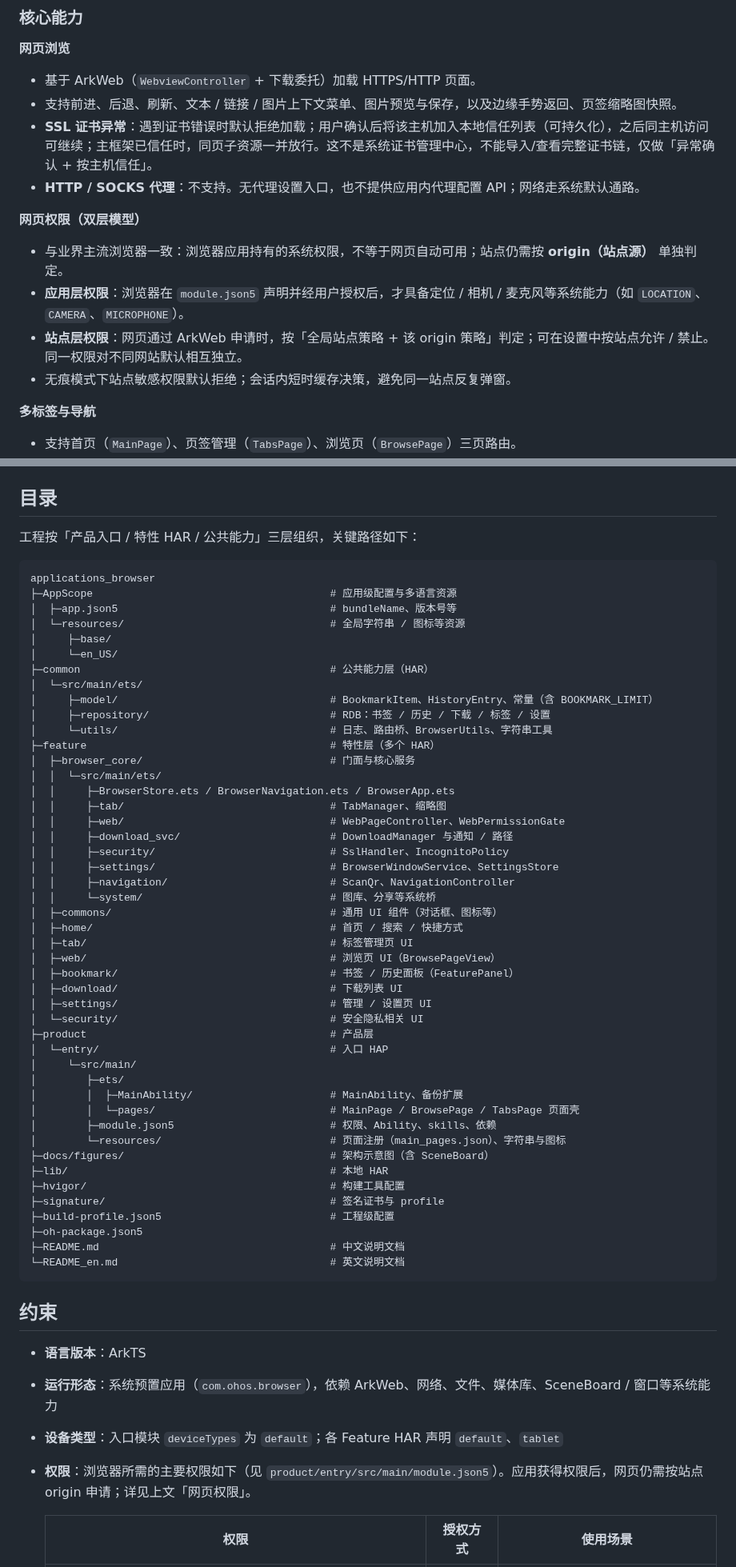
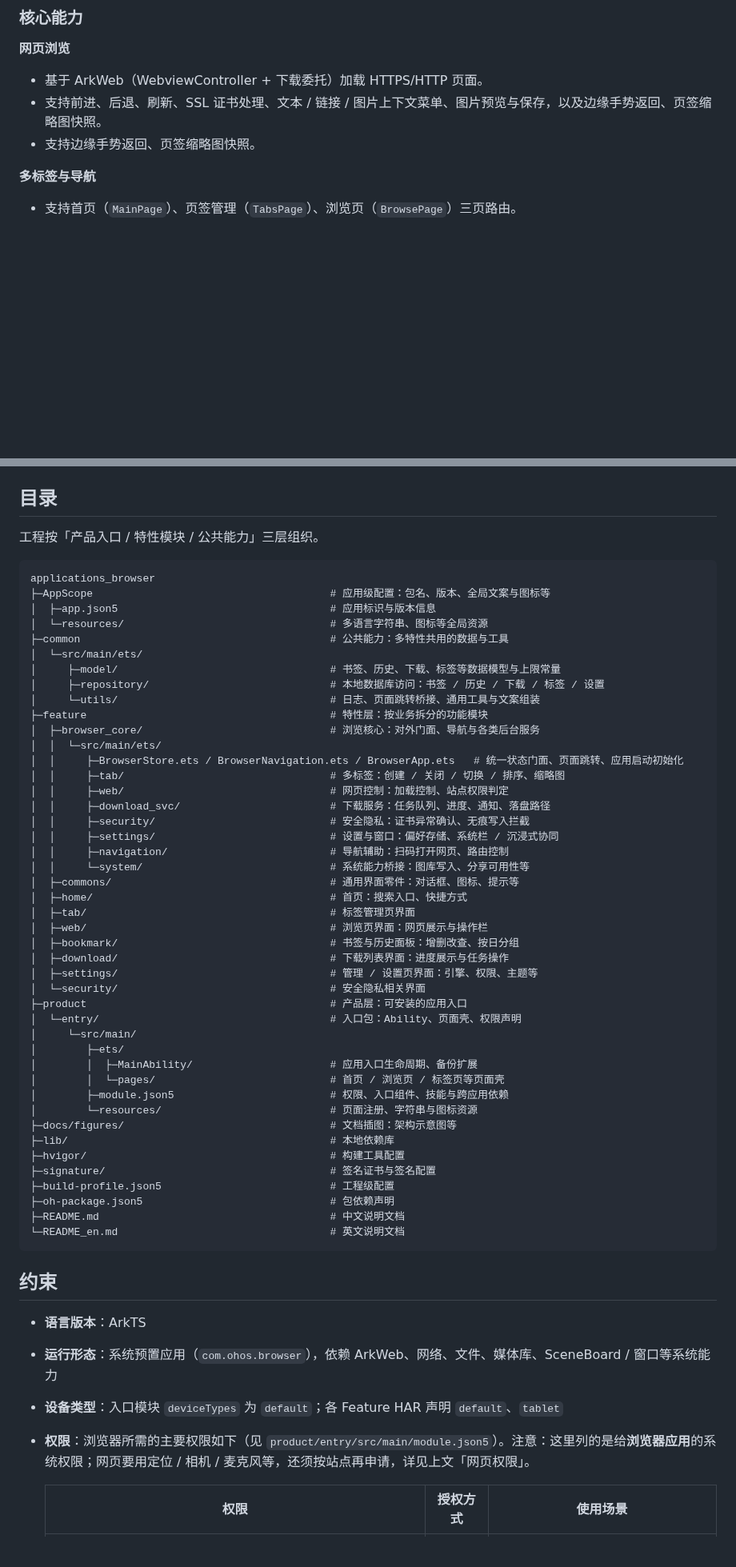
Before and after one commit to openharmony/applications_browser, a Markdown page: README.md, 2 parts joined by grey strips. Shown at 80% size. GitHub-like rendering; blank space fills up the shorter version.

Commit message:
update readme
Signed-off-by: zzw <zhaoziwen@servicecenter-harmonytsc.com>

````diff
--- a/README.md
+++ b/README.md
@@ -9,16 +9,9 @@
 ### 核心能力
 
 **网页浏览**
-- 基于 ArkWeb（`WebviewController` + 下载委托）加载 HTTPS/HTTP 页面。
-- 支持前进、后退、刷新、文本 / 链接 / 图片上下文菜单、图片预览与保存，以及边缘手势返回、页签缩略图快照。
-- **SSL 证书异常**：遇到证书错误时默认拒绝加载；用户确认后将该主机加入本地信任列表（可持久化），之后同主机访问可继续；主框架已信任时，同页子资源一并放行。这不是系统证书管理中心，不能导入/查看完整证书链，仅做「异常确认 + 按主机信任」。
-- **HTTP / SOCKS 代理**：不支持。无代理设置入口，也不提供应用内代理配置 API；网络走系统默认通路。
-
-**网页权限（双层模型）**
-- 与业界主流浏览器一致：浏览器应用持有的系统权限，不等于网页自动可用；站点仍需按 **origin（站点源）** 单独判定。
-- **应用层权限**：浏览器在 `module.json5` 声明并经用户授权后，才具备定位 / 相机 / 麦克风等系统能力（如 `LOCATION`、`CAMERA`、`MICROPHONE`）。
-- **站点层权限**：网页通过 ArkWeb 申请时，按「全局站点策略 + 该 origin 策略」判定；可在设置中按站点允许 / 禁止。同一权限对不同网站默认相互独立。
-- 无痕模式下站点敏感权限默认拒绝；会话内短时缓存决策，避免同一站点反复弹窗。
+- 基于 ArkWeb（WebviewController + 下载委托）加载 HTTPS/HTTP 页面。
+- 支持前进、后退、刷新、SSL 证书处理、文本 / 链接 / 图片上下文菜单、图片预览与保存，以及边缘手势返回、页签缩略图快照。
+- 支持边缘手势返回、页签缩略图快照。
 
 **多标签与导航**
 - 支持首页（`MainPage`）、页签管理（`TabsPage`）、浏览页（`BrowsePage`）三页路由。
@@ -240,53 +233,51 @@ hvigorw assembleHap
 
 ## 目录
 
-工程按「产品入口 / 特性 HAR / 公共能力」三层组织，关键路径如下：
+工程按「产品入口 / 特性模块 / 公共能力」三层组织。
 
 ```text
 applications_browser
-├─AppScope                                      # 应用级配置与多语言资源
-│  ├─app.json5                                  # bundleName、版本号等
-│  └─resources/                                 # 全局字符串 / 图标等资源
-│     ├─base/
-│     └─en_US/
-├─common                                        # 公共能力层（HAR）
+├─AppScope                                      # 应用级配置：包名、版本、全局文案与图标等
+│  ├─app.json5                                  # 应用标识与版本信息
+│  └─resources/                                 # 多语言字符串、图标等全局资源
+├─common                                        # 公共能力：多特性共用的数据与工具
 │  └─src/main/ets/
-│     ├─model/                                  # BookmarkItem、HistoryEntry、常量（含 BOOKMARK_LIMIT）
-│     ├─repository/                             # RDB：书签 / 历史 / 下载 / 标签 / 设置
-│     └─utils/                                  # 日志、路由桥、BrowserUtils、字符串工具
-├─feature                                       # 特性层（多个 HAR）
-│  ├─browser_core/                              # 门面与核心服务
+│     ├─model/                                  # 书签、历史、下载、标签等数据模型与上限常量
+│     ├─repository/                             # 本地数据库访问：书签 / 历史 / 下载 / 标签 / 设置
+│     └─utils/                                  # 日志、页面跳转桥接、通用工具与文案组装
+├─feature                                       # 特性层：按业务拆分的功能模块
+│  ├─browser_core/                              # 浏览核心：对外门面、导航与各类后台服务
 │  │  └─src/main/ets/
-│  │     ├─BrowserStore.ets / BrowserNavigation.ets / BrowserApp.ets
-│  │     ├─tab/                                 # TabManager、缩略图
-│  │     ├─web/                                 # WebPageController、WebPermissionGate
-│  │     ├─download_svc/                        # DownloadManager 与通知 / 路径
-│  │     ├─security/                            # SslHandler、IncognitoPolicy
-│  │     ├─settings/                            # BrowserWindowService、SettingsStore
-│  │     ├─navigation/                          # ScanQr、NavigationController
-│  │     └─system/                              # 图库、分享等系统桥
-│  ├─commons/                                   # 通用 UI 组件（对话框、图标等）
-│  ├─home/                                      # 首页 / 搜索 / 快捷方式
-│  ├─tab/                                       # 标签管理页 UI
-│  ├─web/                                       # 浏览页 UI（BrowsePageView）
-│  ├─bookmark/                                  # 书签 / 历史面板（FeaturePanel）
-│  ├─download/                                  # 下载列表 UI
-│  ├─settings/                                  # 管理 / 设置页 UI
-│  └─security/                                  # 安全隐私相关 UI
-├─product                                       # 产品层
-│  └─entry/                                     # 入口 HAP
+│  │     ├─BrowserStore.ets / BrowserNavigation.ets / BrowserApp.ets   # 统一状态门面、页面跳转、应用启动初始化
+│  │     ├─tab/                                 # 多标签：创建 / 关闭 / 切换 / 排序、缩略图
+│  │     ├─web/                                 # 网页控制：加载控制、站点权限判定
+│  │     ├─download_svc/                        # 下载服务：任务队列、进度、通知、落盘路径
+│  │     ├─security/                            # 安全隐私：证书异常确认、无痕写入拦截
+│  │     ├─settings/                            # 设置与窗口：偏好存储、系统栏 / 沉浸式协同
+│  │     ├─navigation/                          # 导航辅助：扫码打开网页、路由控制
+│  │     └─system/                              # 系统能力桥接：图库写入、分享可用性等
+│  ├─commons/                                   # 通用界面零件：对话框、图标、提示等
+│  ├─home/                                      # 首页：搜索入口、快捷方式
+│  ├─tab/                                       # 标签管理页界面
+│  ├─web/                                       # 浏览页界面：网页展示与操作栏
+│  ├─bookmark/                                  # 书签与历史面板：增删改查、按日分组
+│  ├─download/                                  # 下载列表界面：进度展示与任务操作
+│  ├─settings/                                  # 管理 / 设置页界面：引擎、权限、主题等
+│  └─security/                                  # 安全隐私相关界面
+├─product                                       # 产品层：可安装的应用入口
+│  └─entry/                                     # 入口包：Ability、页面壳、权限声明
 │     └─src/main/
 │        ├─ets/
-│        │  ├─MainAbility/                      # MainAbility、备份扩展
-│        │  └─pages/                            # MainPage / BrowsePage / TabsPage 页面壳
-│        ├─module.json5                         # 权限、Ability、skills、依赖
-│        └─resources/                           # 页面注册（main_pages.json）、字符串与图标
-├─docs/figures/                                 # 架构示意图（含 SceneBoard）
-├─lib/                                          # 本地 HAR
+│        │  ├─MainAbility/                      # 应用入口生命周期、备份扩展
+│        │  └─pages/                            # 首页 / 浏览页 / 标签页等页面壳
+│        ├─module.json5                         # 权限、入口组件、技能与跨应用依赖
+│        └─resources/                           # 页面注册、字符串与图标资源
+├─docs/figures/                                 # 文档插图：架构示意图等
+├─lib/                                          # 本地依赖库
 ├─hvigor/                                       # 构建工具配置
-├─signature/                                    # 签名证书与 profile
+├─signature/                                    # 签名证书与签名配置
 ├─build-profile.json5                           # 工程级配置
-├─oh-package.json5
+├─oh-package.json5                              # 包依赖声明
 ├─README.md                                     # 中文说明文档
 └─README_en.md                                  # 英文说明文档
 ```
@@ -295,7 +286,7 @@ applications_browser
 - **语言版本**：ArkTS
 - **运行形态**：系统预置应用（`com.ohos.browser`），依赖 ArkWeb、网络、文件、媒体库、SceneBoard / 窗口等系统能力
 - **设备类型**：入口模块 `deviceTypes` 为 `default`；各 Feature HAR 声明 `default`、`tablet`
-- **权限**：浏览器所需的主要权限如下（见 `product/entry/src/main/module.json5`）。应用获得权限后，网页仍需按站点 origin 申请；详见上文「网页权限」。
+- **权限**：浏览器所需的主要权限如下（见 `product/entry/src/main/module.json5`）。注意：这里列的是给**浏览器应用**的系统权限；网页要用定位 / 相机 / 麦克风等，还须按站点再申请，详见上文「网页权限」。
 
   | 权限 | 授权方式 | 使用场景 |
   |------|---------|--------|
````
Also changed, not shown: other parts of README.md (+44 -44 lines), README_en.md (+68 -77 lines), docs/figures/Browser.png, docs/figures/Browser_en.png.
